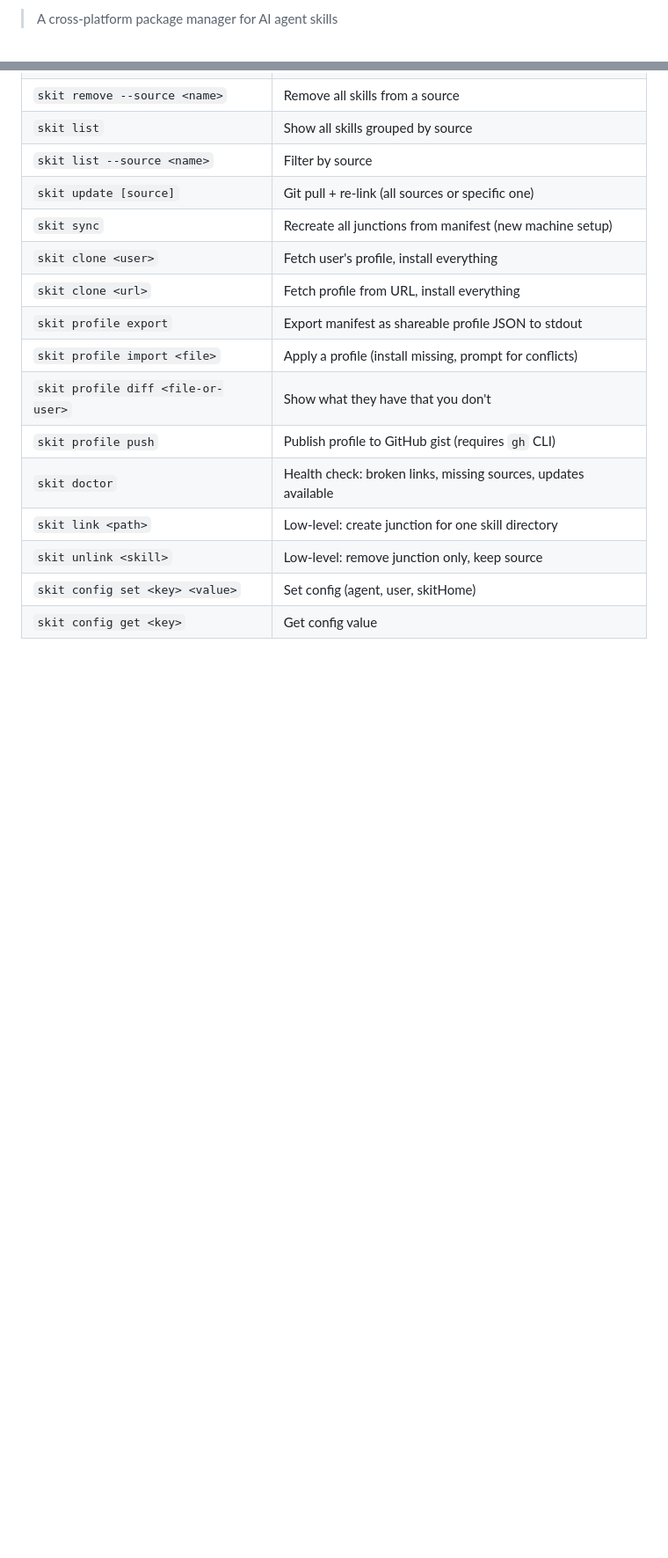
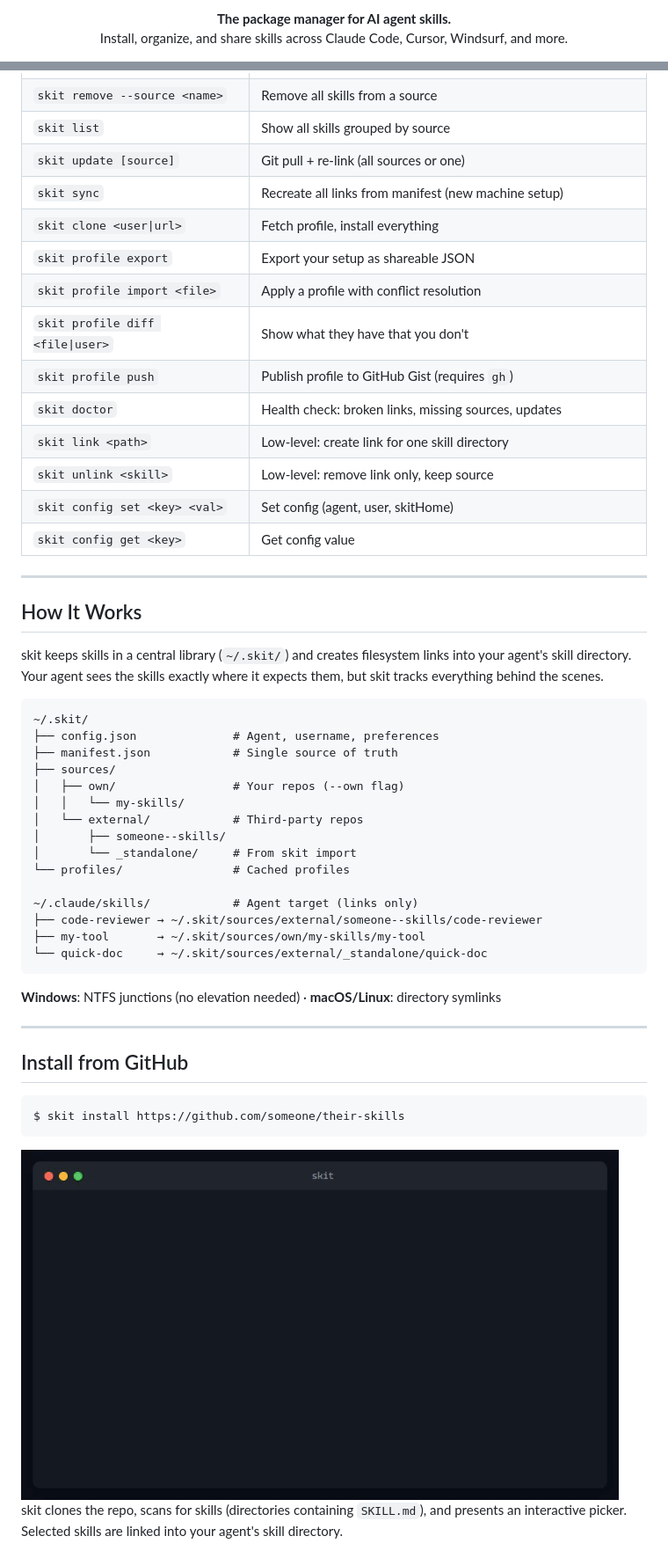
Before and after one commit to balgaly/skit, a Markdown page: README.md, 2 parts joined by grey strips. Shown at 88% size. GitHub-like rendering; pictures changed too: docs/assets/hero-demo.gif (added); blank space fills up the shorter version.

````diff
--- a/README.md
+++ b/README.md
@@ -2,3 +8,6 @@
 
-> A cross-platform package manager for AI agent skills
+<p align="center">
+  <strong>The package manager for AI agent skills.</strong><br>
+  Install, organize, and share skills across Claude Code, Cursor, Windsurf, and more.
+</p>
 
@@ -51,16 +70,53 @@ AI coding agents (Claude Code, Cursor, Windsurf) support custom skills, but mana
 | `skit remove --source <name>` | Remove all skills from a source |
 | `skit list` | Show all skills grouped by source |
-| `skit list --source <name>` | Filter by source |
-| `skit update [source]` | Git pull + re-link (all sources or specific one) |
-| `skit sync` | Recreate all junctions from manifest (new machine setup) |
-| `skit clone <user>` | Fetch user's profile, install everything |
-| `skit clone <url>` | Fetch profile from URL, install everything |
-| `skit profile export` | Export manifest as shareable profile JSON to stdout |
-| `skit profile import <file>` | Apply a profile (install missing, prompt for conflicts) |
-| `skit profile diff <file-or-user>` | Show what they have that you don't |
-| `skit profile push` | Publish profile to GitHub gist (requires `gh` CLI) |
-| `skit doctor` | Health check: broken links, missing sources, updates available |
-| `skit link <path>` | Low-level: create junction for one skill directory |
-| `skit unlink <skill>` | Low-level: remove junction only, keep source |
-| `skit config set <key> <value>` | Set config (agent, user, skitHome) |
+| `skit update [source]` | Git pull + re-link (all sources or one) |
+| `skit sync` | Recreate all links from manifest (new machine setup) |
+| `skit clone <user\|url>` | Fetch profile, install everything |
+| `skit profile export` | Export your setup as shareable JSON |
+| `skit profile import <file>` | Apply a profile with conflict resolution |
+| `skit profile diff <file\|user>` | Show what they have that you don't |
+| `skit profile push` | Publish profile to GitHub Gist (requires `gh`) |
+| `skit doctor` | Health check: broken links, missing sources, updates |
+| `skit link <path>` | Low-level: create link for one skill directory |
+| `skit unlink <skill>` | Low-level: remove link only, keep source |
+| `skit config set <key> <val>` | Set config (agent, user, skitHome) |
 | `skit config get <key>` | Get config value |
+
+---
+
+## How It Works
+
+skit keeps skills in a central library (`~/.skit/`) and creates filesystem links into your agent's skill directory. Your agent sees the skills exactly where it expects them, but skit tracks everything behind the scenes.
+
+```
+~/.skit/
+├── config.json              # Agent, username, preferences
+├── manifest.json            # Single source of truth
+├── sources/
+│   ├── own/                 # Your repos (--own flag)
+│   │   └── my-skills/
+│   └── external/            # Third-party repos
+│       ├── someone--skills/
+│       └── _standalone/     # From skit import
+└── profiles/                # Cached profiles
+
+~/.claude/skills/            # Agent target (links only)
+├── code-reviewer → ~/.skit/sources/external/someone--skills/code-reviewer
+├── my-tool       → ~/.skit/sources/own/my-skills/my-tool
+└── quick-doc     → ~/.skit/sources/external/_standalone/quick-doc
+```
+
+**Windows**: NTFS junctions (no elevation needed) · **macOS/Linux**: directory symlinks
+
+---
+
+## Install from GitHub
+
+```bash
+$ skit install https://github.com/someone/their-skills
+```
+
+<img src="docs/assets/hero-demo.gif" alt="skit install" width="680">
+
+skit clones the repo, scans for skills (directories containing `SKILL.md`), and presents an interactive picker. Selected skills are linked into your agent's skill directory.
+
````
Also changed, not shown: other parts of README.md (+123 -149 lines), docs/assets/clone-demo.gif (added), docs/assets/list-demo.gif (added), 4 other files.
